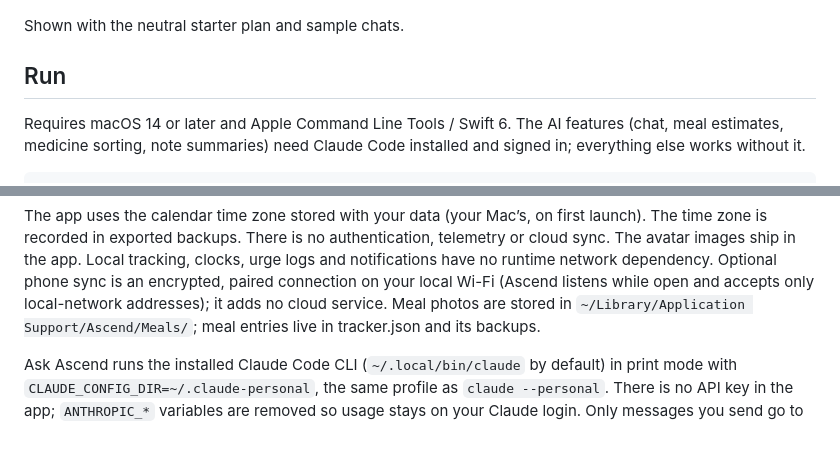
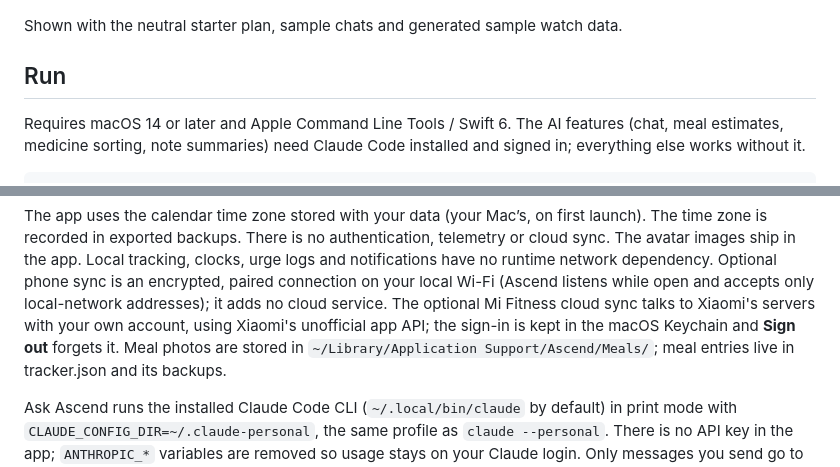
Before and after one commit to abdulfatiraziz/ascend, a Markdown page: README.md, 2 parts joined by grey strips. Rendered like a GitHub page; blank space fills up the shorter version.

```diff
--- a/README.md
+++ b/README.md
@@ -28,7 +31,7 @@ Claude Code CLI when you use the AI features.
 
 ![Routine: 24-hour clock with the next steps](docs/screenshots/routine.png)
 
-Shown with the neutral starter plan and sample chats.
+Shown with the neutral starter plan, sample chats and generated sample watch data.
 
 ## Run
 
@@ -131,6 +139,9 @@ telemetry or cloud sync. The avatar images ship in the app. Local tracking,
 clocks, urge logs and notifications have no runtime network dependency. Optional
 phone sync is an encrypted, paired connection on your local Wi-Fi (Ascend listens
 while open and accepts only local-network addresses); it adds no cloud service.
+The optional Mi Fitness cloud sync talks to Xiaomi's servers with your own account,
+using Xiaomi's unofficial app API; the sign-in is kept in the macOS Keychain and
+**Sign out** forgets it.
 Meal photos are stored in `~/Library/Application Support/Ascend/Meals/`; meal entries
 live in tracker.json and its backups.
 
```
Also changed, not shown: other parts of README.md (+11 -3 lines), docs/screenshots/health.png (added), 1 other file.
